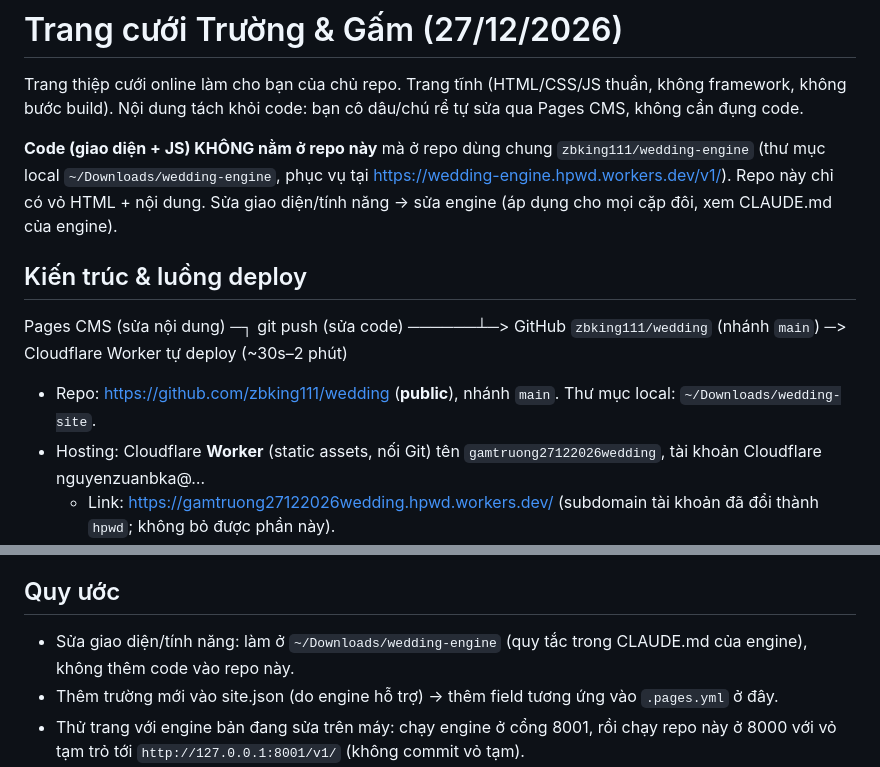
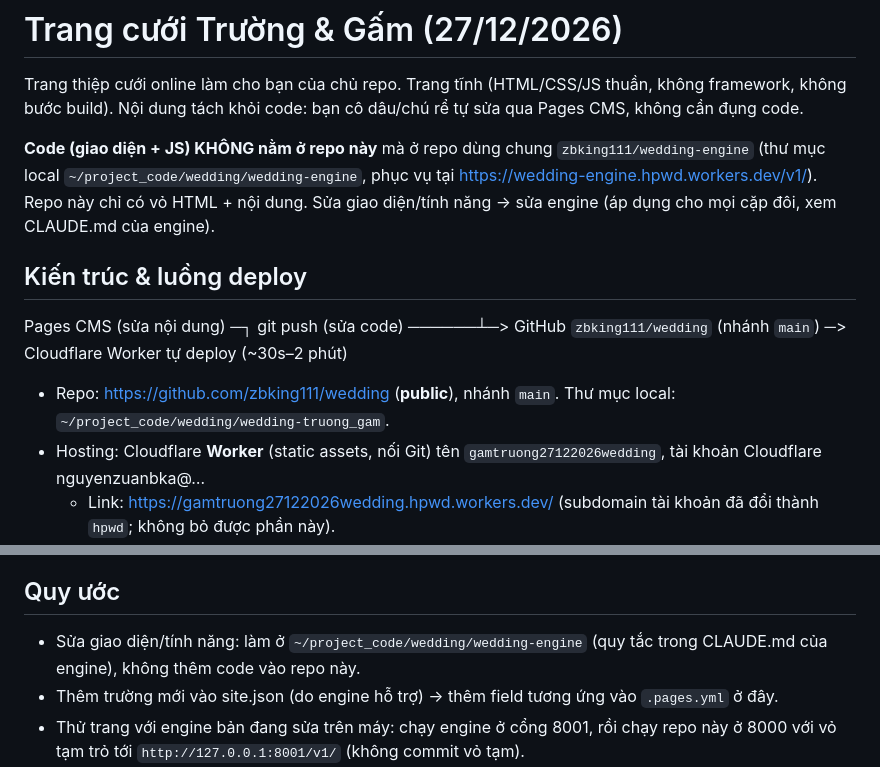
Before and after one commit to zbking111/wedding, a Markdown page: CLAUDE.md, 2 parts joined by grey strips. Rendered like a GitHub page.

Commit message:
CLAUDE.md: đường dẫn local ~/project_code/wedding/ (thư mục Trường & Gấm đổi thành wedding-truong_gam)
Co-Authored-By: Claude Opus 5.5 <noreply@anthropic.com>

```diff
--- a/CLAUDE.md
+++ b/CLAUDE.md
@@ -3,7 +3,7 @@
 Trang thiệp cưới online làm cho bạn của chủ repo. Trang tĩnh (HTML/CSS/JS thuần, không framework, không bước build).
 Nội dung tách khỏi code: bạn cô dâu/chú rể tự sửa qua Pages CMS, không cần đụng code.
 
-**Code (giao diện + JS) KHÔNG nằm ở repo này** mà ở repo dùng chung `zbking111/wedding-engine` (thư mục local `~/Downloads/wedding-engine`,
+**Code (giao diện + JS) KHÔNG nằm ở repo này** mà ở repo dùng chung `zbking111/wedding-engine` (thư mục local `~/project_code/wedding/wedding-engine`,
 phục vụ tại https://wedding-engine.hpwd.workers.dev/v1/). Repo này chỉ có vỏ HTML + nội dung. Sửa giao diện/tính năng → sửa engine
 (áp dụng cho mọi cặp đôi, xem CLAUDE.md của engine).
 
@@ -12,7 +12,7 @@ phục vụ tại https://wedding-engine.hpwd.workers.dev/v1/). Repo này chỉ
 Pages CMS (sửa nội dung) ─┐
 git push (sửa code) ──────┴─> GitHub `zbking111/wedding` (nhánh `main`) ─> Cloudflare Worker tự deploy (~30s–2 phút)
 
-- Repo: https://github.com/zbking111/wedding (**public**), nhánh `main`. Thư mục local: `~/Downloads/wedding-site`.
+- Repo: https://github.com/zbking111/wedding (**public**), nhánh `main`. Thư mục local: `~/project_code/wedding/wedding-truong_gam`.
 - Hosting: Cloudflare **Worker** (static assets, nối Git) tên `gamtruong27122026wedding`, tài khoản Cloudflare nguyenzuanbka@…
   - Link: https://gamtruong27122026wedding.hpwd.workers.dev/ (subdomain tài khoản đã đổi thành `hpwd`; không bỏ được phần này).
   - Không có build: phục vụ thẳng file ở gốc repo. Kiểm tra deploy ở Workers & Pages → project → Versions.
@@ -70,7 +70,7 @@ Mục rỗng (album, chuyện tình yêu, phù dâu phù rể, sự kiện) tự
 
 ## Quy ước
 
-- Sửa giao diện/tính năng: làm ở `~/Downloads/wedding-engine` (quy tắc trong CLAUDE.md của engine), không thêm code vào repo này.
+- Sửa giao diện/tính năng: làm ở `~/project_code/wedding/wedding-engine` (quy tắc trong CLAUDE.md của engine), không thêm code vào repo này.
 - Thêm trường mới vào site.json (do engine hỗ trợ) → thêm field tương ứng vào `.pages.yml` ở đây.
 - Thử trang với engine bản đang sửa trên máy: chạy engine ở cổng 8001, rồi chạy repo này ở 8000 với vỏ tạm trỏ tới
   `http://127.0.0.1:8001/v1/` (không commit vỏ tạm).
```
